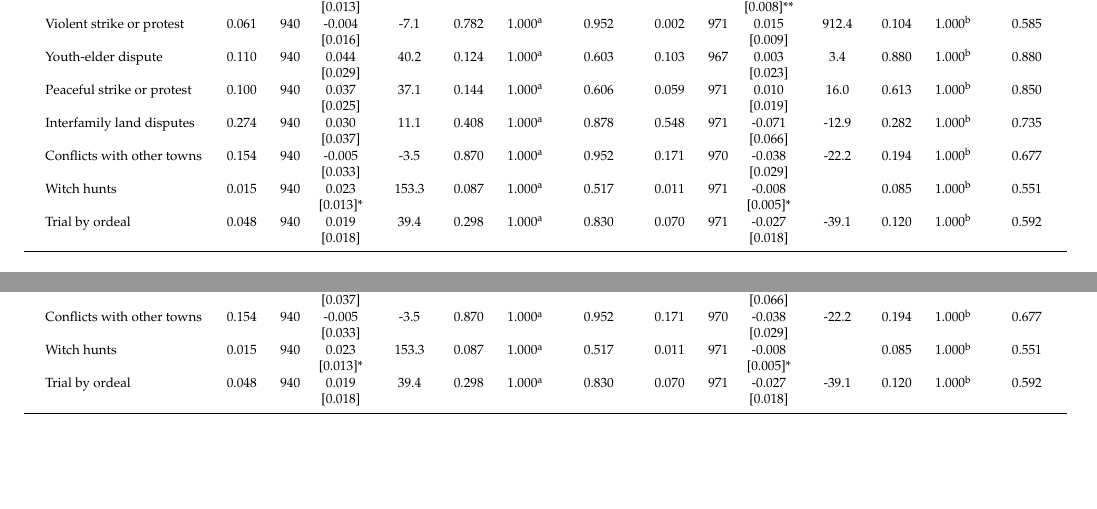
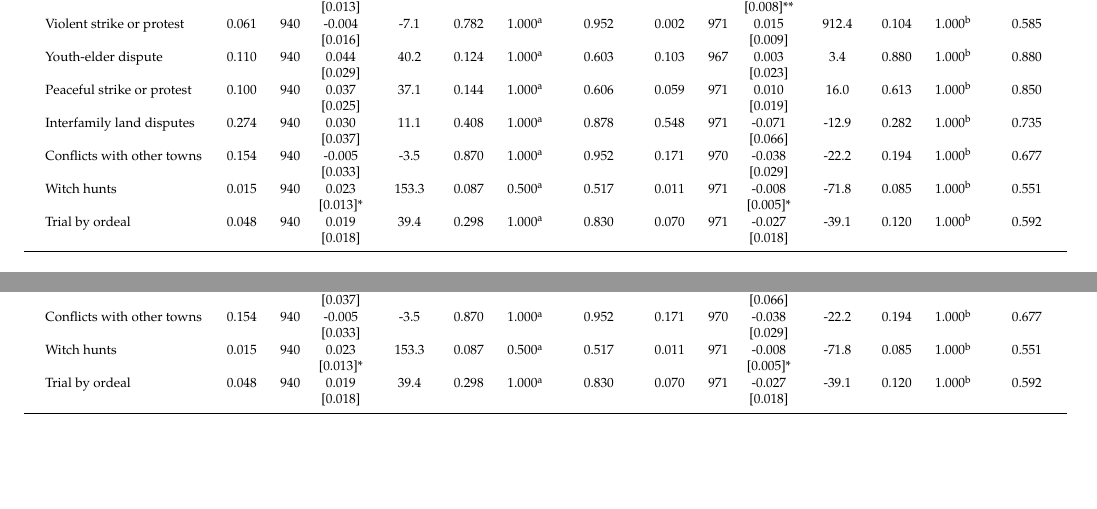
Before and after one commit to pdeffebach/liberia, a LaTeX document (out/analysis/analysis.tex, which reads out/tables/comm_conflict_year.tex): two parts of pages 5 and 24 of 26, joined at a grey line, cut so that both start at the same text. Compiled offline with pdfLaTeX.

Commit message:
fix logical statement for index

```diff
--- a/out/tables/comm_conflict_year.tex
+++ b/out/tables/comm_conflict_year.tex
@@ -20,7 +20,7 @@ Level of community violence & 0.790 & 940 & 0.152 & 19.2 & 0.070 & 0.500\textsup
  &  &  & [0.037] &  &  &  &  &  &  & [0.066] &  &  &  & \\
 \quad Conflicts with other towns & 0.154 & 940 & -0.005 & -3.5 & 0.870 & 1.000\textsuperscript{a} & 0.952 & 0.171 & 970 & -0.038 & -22.2 & 0.194 & 1.000\textsuperscript{b} & 0.677\\
  &  &  & [0.033] &  &  &  &  &  &  & [0.029] &  &  &  & \\
-\quad Witch hunts & 0.015 & 940 & 0.023 & 153.3 & 0.087 & 1.000\textsuperscript{a} & 0.517 & 0.011 & 971 & -0.008 &  & 0.085 & 1.000\textsuperscript{b} & 0.551\\
+\quad Witch hunts & 0.015 & 940 & 0.023 & 153.3 & 0.087 & 0.500\textsuperscript{a} & 0.517 & 0.011 & 971 & -0.008 & -71.8 & 0.085 & 1.000\textsuperscript{b} & 0.551\\
  &  &  & [0.013]* &  &  &  &  &  &  & [0.005]* &  &  &  & \\
 \quad Trial by ordeal & 0.048 & 940 & 0.019 & 39.4 & 0.298 & 1.000\textsuperscript{a} & 0.830 & 0.070 & 971 & -0.027 & -39.1 & 0.120 & 1.000\textsuperscript{b} & 0.592\\
  &  &  & [0.018] &  &  &  &  &  &  & [0.018] &  &  &  & \\
```
Also changed, not shown: 2 other files.
